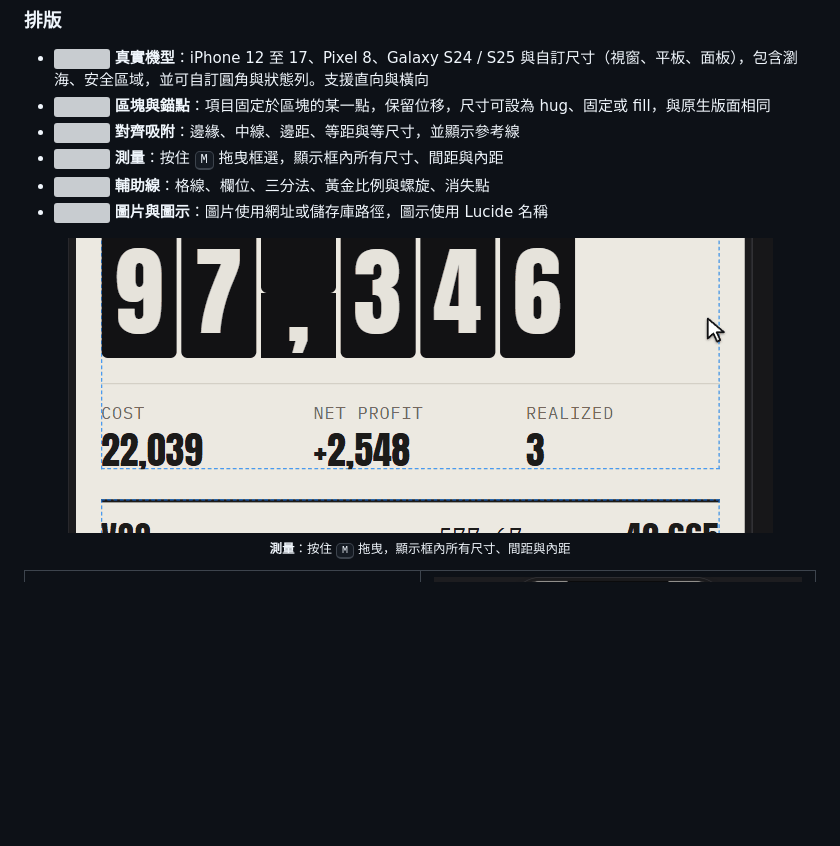
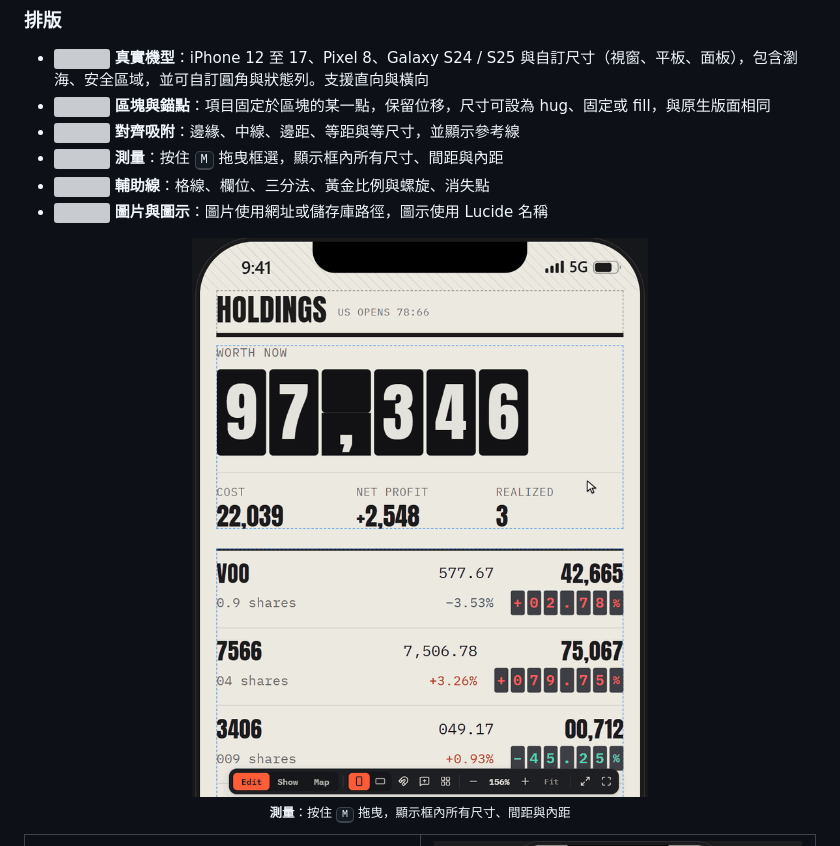
Before and after one commit to zelvet-velvet/vellum, a Markdown page: README.zh-TW.md, the part around the change. Rendered like a GitHub page; pictures changed too: assets/measure.gif; blank space fills up the shorter version; grey boxes are pictures that could not be loaded.

```diff
--- a/README.zh-TW.md
+++ b/README.zh-TW.md
@@ -63,7 +63,7 @@
 - <img src="assets/icons/overlays.svg" width="16" height="16" alt=""> **輔助線**：格線、欄位、三分法、黃金比例與螺旋、消失點
 - <img src="assets/icons/picture.svg" width="16" height="16" alt=""> **圖片與圖示**：圖片使用網址或儲存庫路徑，圖示使用 Lucide 名稱
 
-<p align="center"><img src="assets/measure.gif" width="705" alt="測量：按住 M 並拖曳框選 Holdings 的成本、淨利與已實現一列，顯示各文字的尺寸、相互間距與到區塊邊緣的內距"><br><sub><b>測量</b>：按住 <kbd>M</kbd> 拖曳，顯示框內所有尺寸、間距與內距</sub></p>
+<p align="center"><img src="assets/measure.gif" width="560" alt="測量：按住 M 並拖曳框選 Holdings 上半部，顯示每個區塊與項目的尺寸、相互間距與內距"><br><sub><b>測量</b>：按住 <kbd>M</kbd> 拖曳，顯示框內所有尺寸、間距與內距</sub></p>
 
 <table>
   <tr>
```
Also changed, not shown: README.md (+1 -1 lines).
